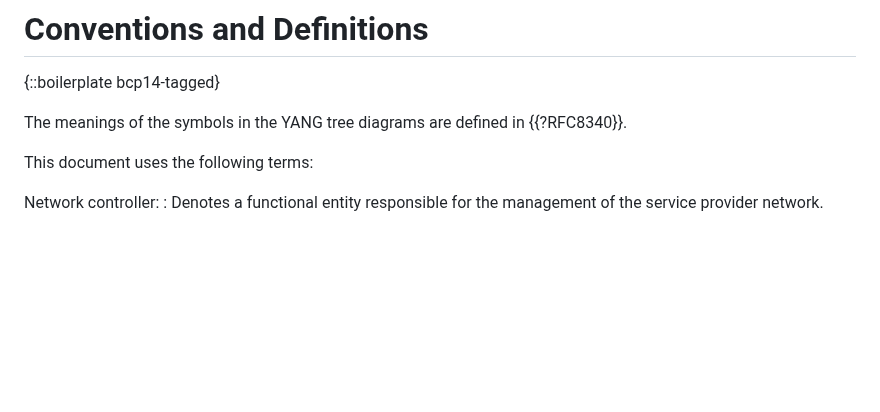
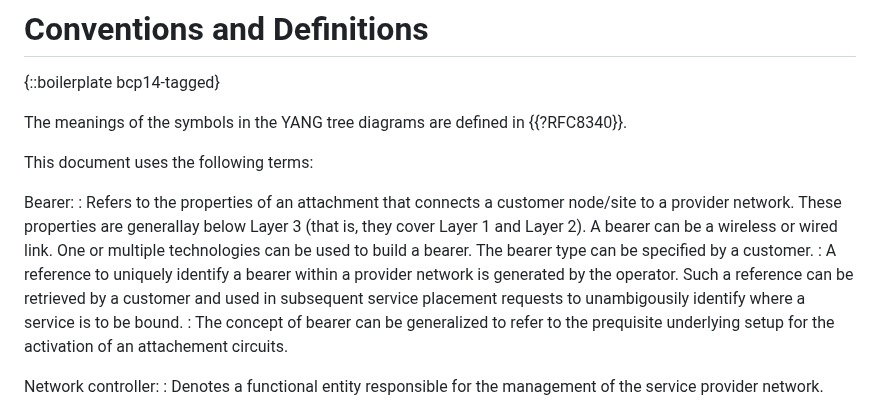
Before and after one commit to robric/attachment-circuit-model, a Markdown page: draft-boro-opsawg-teas-attachment-circuit.md, the part around the change. Rendered like a GitHub page; blank space fills up the shorter version.

Commit message:
Add the definition of bearer

```diff
--- a/draft-boro-opsawg-teas-attachment-circuit.md
+++ b/draft-boro-opsawg-teas-attachment-circuit.md
@@ -83,6 +83,11 @@ The document specifies also a module ({{glue}}) that updates other service and n
 The meanings of the symbols in the YANG tree diagrams are defined in {{?RFC8340}}.
 
 This document uses the following terms:
+
+Bearer:
+: Refers to the properties of an attachment that connects a customer node/site to a provider network. These properties are generallay below Layer 3 (that is, they cover Layer 1 and Layer 2). A bearer can be a wireless or wired link. One or multiple technologies can be used to build a bearer. The bearer type can be specified by a customer.
+: A reference to uniquely identify a bearer within a provider network is generated by the operator. Such a reference can be retrieved by a customer and used in subsequent service placement requests to unambigousily identify where a service is to be bound.
+: The concept of bearer can be generalized to refer to the prequisite underlying setup for the activation of an attachement circuits.
 
 Network controller:
 : Denotes a functional entity responsible for the management of the service provider network.
```
